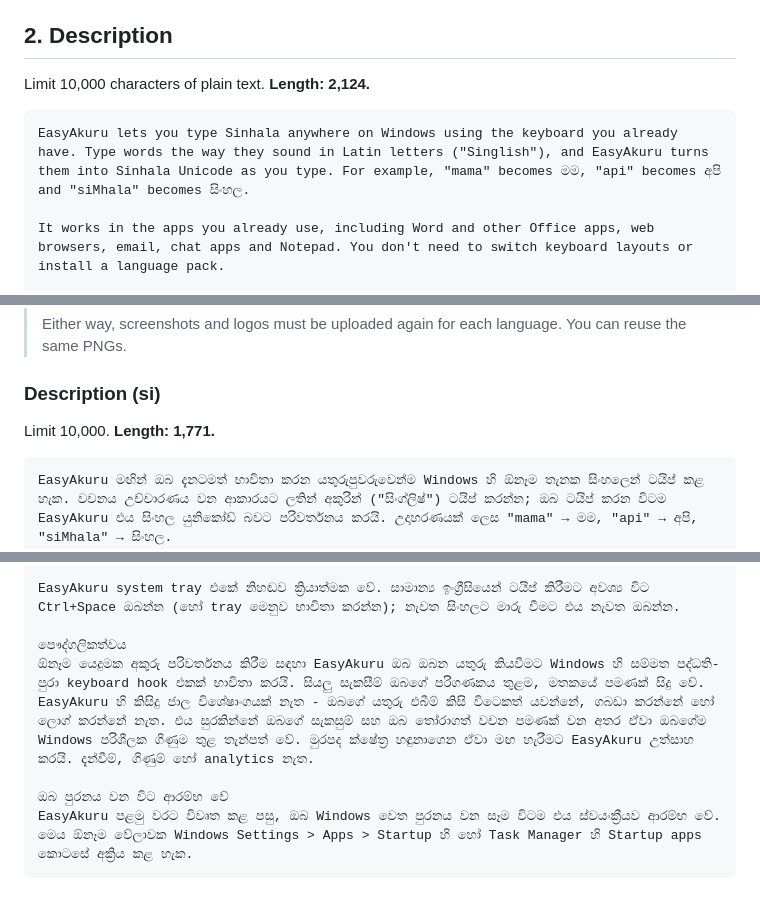
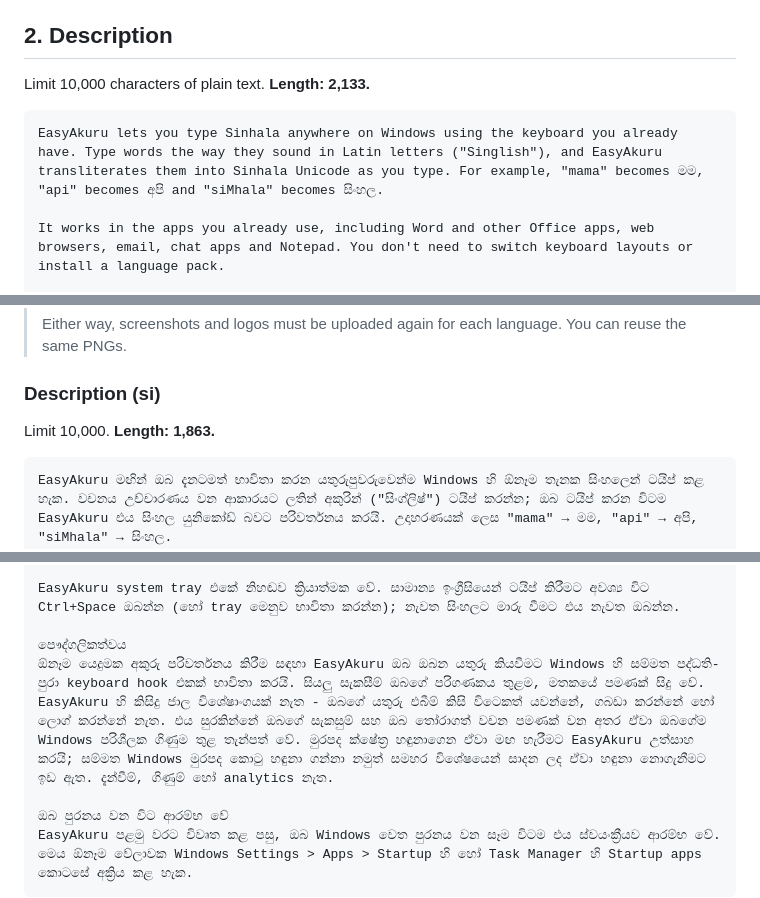
Before and after one commit to ratnayake/sinhala, a Markdown page: store-listing/STORE-LISTING.md, 3 parts joined by grey strips. Rendered like a GitHub page.

````diff
--- a/store-listing/STORE-LISTING.md
+++ b/store-listing/STORE-LISTING.md
@@ -51,10 +51,10 @@ Pick **EasyAkuru** from the drop-down. It's the only reserved name, and it match
 
 ## 2. Description
 
-Limit 10,000 characters of plain text. **Length: 2,124.**
+Limit 10,000 characters of plain text. **Length: 2,133.**
 
 ```text
-EasyAkuru lets you type Sinhala anywhere on Windows using the keyboard you already have. Type words the way they sound in Latin letters ("Singlish"), and EasyAkuru turns them into Sinhala Unicode as you type. For example, "mama" becomes මම, "api" becomes අපි and "siMhala" becomes සිංහල.
+EasyAkuru lets you type Sinhala anywhere on Windows using the keyboard you already have. Type words the way they sound in Latin letters ("Singlish"), and EasyAkuru transliterates them into Sinhala Unicode as you type. For example, "mama" becomes මම, "api" becomes අපි and "siMhala" becomes සිංහල.
 
 It works in the apps you already use, including Word and other Office apps, web browsers, email, chat apps and Notepad. You don't need to switch keyboard layouts or install a language pack.
 
@@ -278,7 +281,7 @@ Isuru Ratnayake
 
 ### Description (si)
 
-Limit 10,000. **Length: 1,771.**
+Limit 10,000. **Length: 1,863.**
 
 ```text
 EasyAkuru මඟින් ඔබ දැනටමත් භාවිතා කරන යතුරුපුවරුවෙන්ම Windows හි ඕනෑම තැනක සිංහලෙන් ටයිප් කළ හැක. වචනය උච්චාරණය වන ආකාරයට ලතින් අකුරින් ("සිංග්ලිෂ්") ටයිප් කරන්න; ඔබ ටයිප් කරන විටම EasyAkuru එය සිංහල යුනිකෝඩ් බවට පරිවර්තනය කරයි. උදාහරණයක් ලෙස "mama" → මම, "api" → අපි, "siMhala" → සිංහල.
@@ -291,7 +294,7 @@ Word ඇතුළු Office යෙදුම්, වෙබ් බ්‍රව්
 EasyAkuru system tray එකේ නිහඬව ක්‍රියාත්මක වේ. සාමාන්‍ය ඉංග්‍රීසියෙන් ටයිප් කිරීමට අවශ්‍ය විට Ctrl+Space ඔබන්න (හෝ tray මෙනුව භාවිතා කරන්න); නැවත සිංහලට මාරු වීමට එය නැවත ඔබන්න.
 
 පෞද්ගලිකත්වය
-ඕනෑම යෙදුමක අකුරු පරිවර්තනය කිරීම සඳහා EasyAkuru ඔබ ඔබන යතුරු කියවීමට Windows හි සම්මත පද්ධති-පුරා keyboard hook එකක් භාවිතා කරයි. සියලු සැකසීම් ඔබගේ පරිගණකය තුළම, මතකයේ පමණක් සිදු වේ. EasyAkuru හි කිසිදු ජාල විශේෂාංගයක් නැත - ඔබගේ යතුරු එබීම් කිසි විටෙකත් යවන්නේ, ගබඩා කරන්නේ හෝ ලොග් කරන්නේ නැත. එය සුරකින්නේ ඔබගේ සැකසුම් සහ ඔබ තෝරාගත් වචන පමණක් වන අතර ඒවා ඔබගේම Windows පරිශීලක ගිණුම තුළ තැන්පත් වේ. මුරපද ක්ෂේත්‍ර හඳුනාගෙන ඒවා මඟ හැරීමට EasyAkuru උත්සාහ කරයි. දැන්වීම්, ගිණුම් හෝ analytics නැත.
+ඕනෑම යෙදුමක අකුරු පරිවර්තනය කිරීම සඳහා EasyAkuru ඔබ ඔබන යතුරු කියවීමට Windows හි සම්මත පද්ධති-පුරා keyboard hook එකක් භාවිතා කරයි. සියලු සැකසීම් ඔබගේ පරිගණකය තුළම, මතකයේ පමණක් සිදු වේ. EasyAkuru හි කිසිදු ජාල විශේෂාංගයක් නැත - ඔබගේ යතුරු එබීම් කිසි විටෙකත් යවන්නේ, ගබඩා කරන්නේ හෝ ලොග් කරන්නේ නැත. එය සුරකින්නේ ඔබගේ සැකසුම් සහ ඔබ තෝරාගත් වචන පමණක් වන අතර ඒවා ඔබගේම Windows පරිශීලක ගිණුම තුළ තැන්පත් වේ. මුරපද ක්ෂේත්‍ර හඳුනාගෙන ඒවා මඟ හැරීමට EasyAkuru උත්සාහ කරයි; සම්මත Windows මුරපද කොටු හඳුනා ගන්නා නමුත් සමහර විශේෂයෙන් සාදන ලද ඒවා හඳුනා නොගැනීමට ඉඩ ඇත. දැන්වීම්, ගිණුම් හෝ analytics නැත.
 
 ඔබ පුරනය වන විට ආරම්භ වේ
 EasyAkuru පළමු වරට විවෘත කළ පසු, ඔබ Windows වෙත පුරනය වන සෑම විටම එය ස්වයංක්‍රීයව ආරම්භ වේ. මෙය ඕනෑම වේලාවක Windows Settings > Apps > Startup හි හෝ Task Manager හි Startup apps කොටසේ අක්‍රිය කළ හැක.
````
Also changed, not shown: other parts of store-listing/STORE-LISTING.md (+11 -8 lines), store-listing/UPLOAD-CHECKLIST.md (+6 -6 lines).
